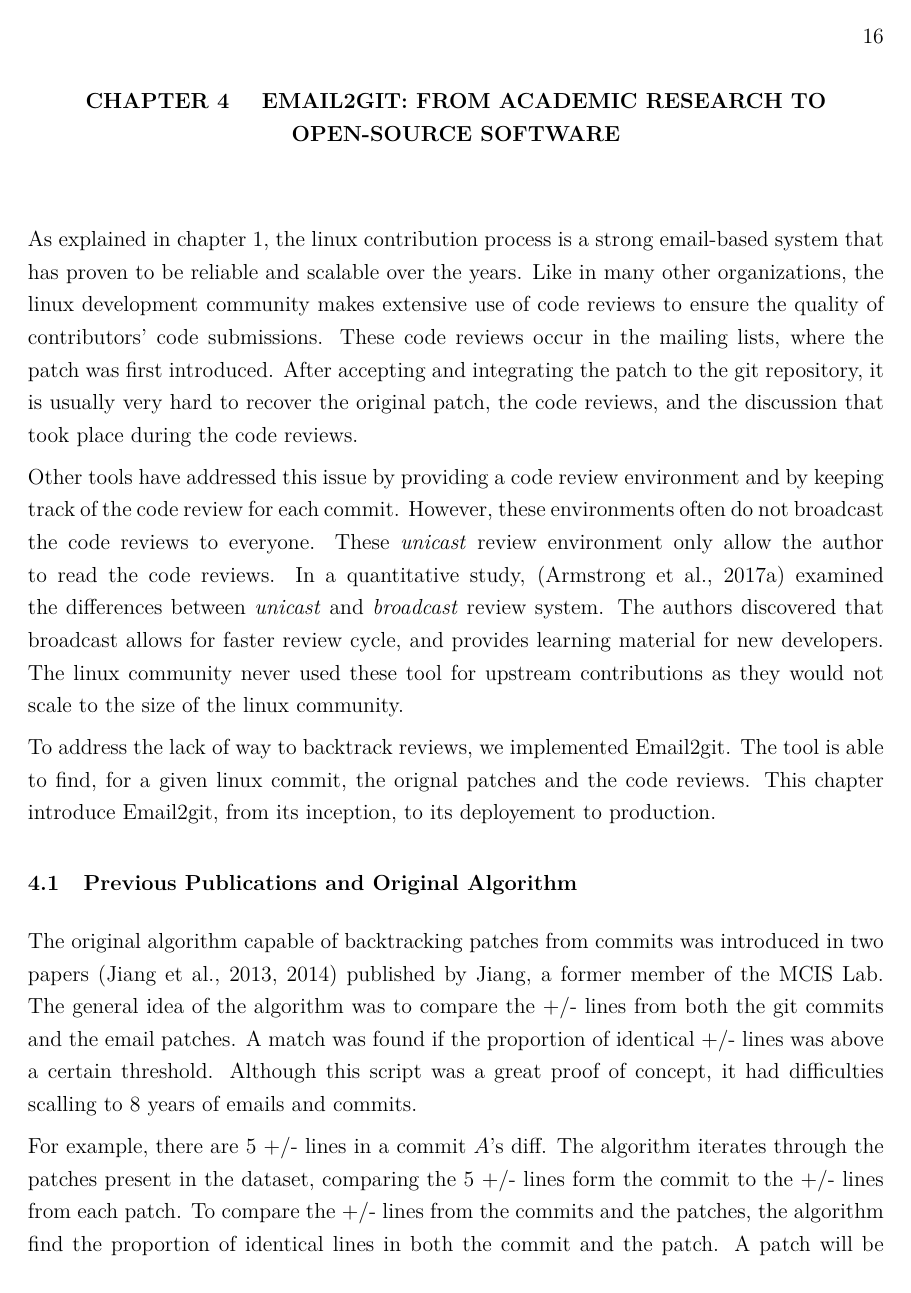
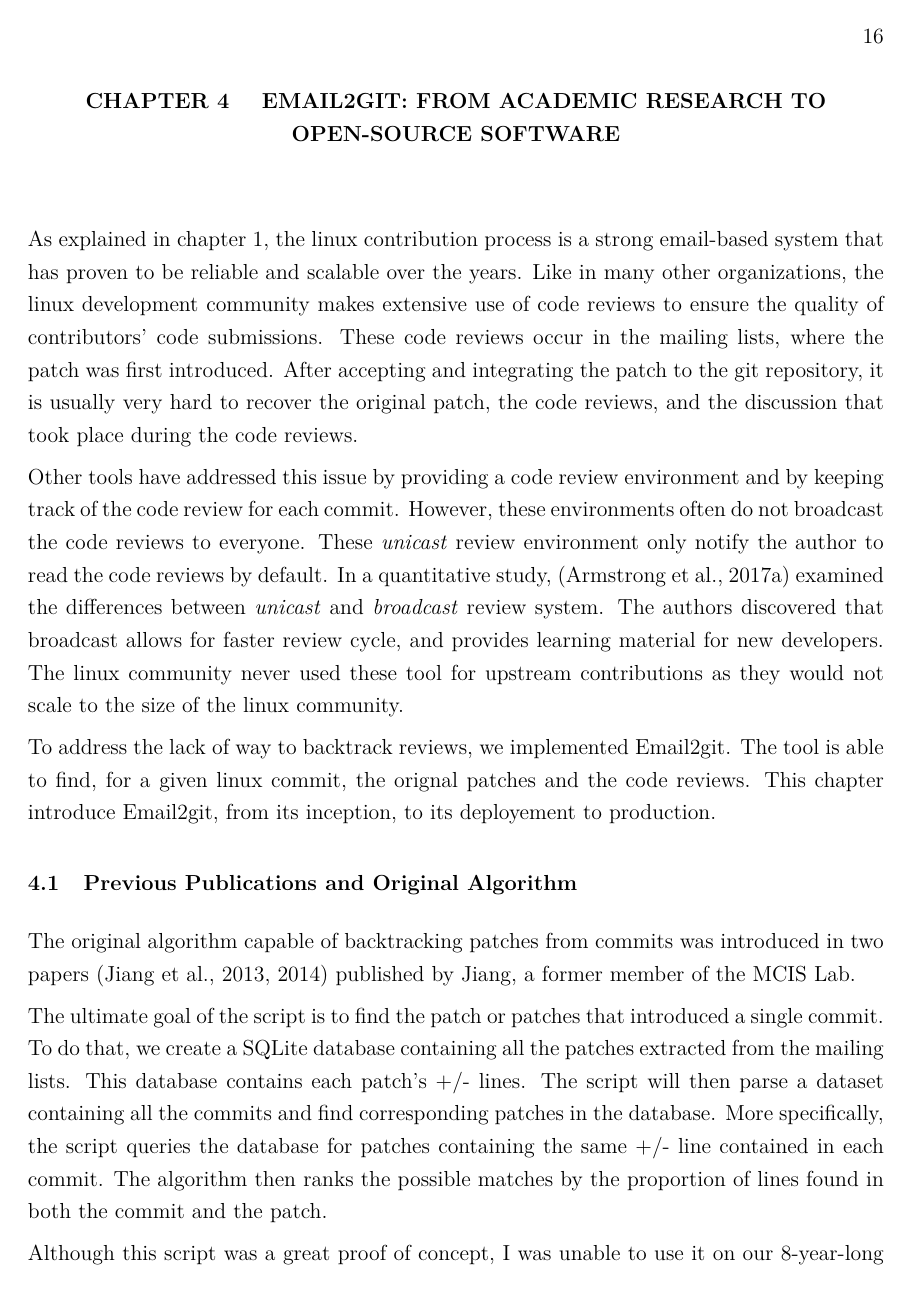
Before and after one commit to alexcourouble/Thesis, a LaTeX thesis (Document.tex, which reads 7-Theme2.tex): page 28 of 68 before the commit and page 29 of 69 after it. Compiled offline with pdfLaTeX.

Commit message:
New image and changes made to chapter 4.

```diff
--- a/7-Theme2.tex
+++ b/7-Theme2.tex
@@ -2,13 +2,17 @@
 
 As explained in \autoref{sec:Introduction}, the linux contribution process is a strong email-based system that has proven to be reliable and scalable over the years. Like in many other organizations, the linux development community makes extensive use of code reviews to ensure the quality of contributors' code submissions. These code reviews occur in the mailing lists, where the patch was first introduced. After accepting and integrating the patch to the git repository, it is usually very hard to recover the original patch, the code reviews, and the discussion that took place during the code reviews.
 
-Other tools have addressed this issue by providing a code review environment and by keeping track of the code review for each commit. However, these environments often do not broadcast the code reviews to everyone. These \textit{unicast} review environment only allow the author to read the code reviews. In a quantitative study, \citep{armstrong} examined the differences between \textit{unicast} and \textit{broadcast} review system. The authors discovered that broadcast allows for faster review cycle, and provides learning material for new developers. The linux community never used these tool for upstream contributions as they would not scale to the size of the linux community.
+Other tools have addressed this issue by providing a code review environment and by keeping track of the code review for each commit. However, these environments often do not broadcast the code reviews to everyone. These \textit{unicast} review environment only notify the author to read the code reviews by default. In a quantitative study, \citep{armstrong} examined the differences between \textit{unicast} and \textit{broadcast} review system. The authors discovered that broadcast allows for faster review cycle, and provides learning material for new developers. The linux community never used these tool for upstream contributions as they would not scale to the size of the linux community.
 
 
 To address the lack of way to backtrack reviews, we implemented Email2git. The tool is able to find, for a given linux commit, the orignal patches and the code reviews. This chapter introduce Email2git, from its inception, to its deployement to production.
 
 \section{Previous Publications and Original Algorithm}
 
-The original algorithm capable of backtracking patches from commits was introduced in two papers~\citep{msr13jojo,jiang14} published by Jiang, a former member of the MCIS Lab. The general idea of the algorithm was to compare the +/- lines from both the git commits and the email patches. A match was found if the proportion of identical +/- lines was above a certain threshold. Although this script was a great proof of concept, it had difficulties scalling to 8 years of emails and commits.
+The original algorithm capable of backtracking patches from commits was introduced in two papers~\citep{msr13jojo,jiang14} published by Jiang, a former member of the MCIS Lab.
 
-For example, there are 5 +/- lines in a commit $A$'s diff. The algorithm iterates through the patches present in the dataset, comparing the 5 +/- lines form the commit to the +/- lines from each patch. To compare the +/- lines from the commits and the patches, the algorithm find the proportion of identical lines in both the commit and the patch. A patch will be matched to commit $A$ if the proportion of identical lines is above a certain threshold.
+The ultimate goal of the script is to find the patch or patches that introduced a single commit. To do that, we create a SQLite database containing all the patches extracted from the mailing lists. This database contains each patch's +/- lines. The script will then parse a dataset containing all the commits and find corresponding patches in the database. More specifically, the script queries the database for patches containing the same +/- line contained in each commit. The algorithm then ranks the possible matches by the proportion of lines found in both the commit and the patch.
+
+% The general idea of the algorithm was to compare the +/- lines from both the accepted version of a patch and the email patches at the time of the review. A match was found if the proportion of identical +/- lines was above a certain threshold.
+
+Although this script was a great proof of concept, I was unable to use it on our 8-year-long dataset. Hence, we implemented a new algorithm based on the original algorithm capale of scaling to larger dataset. This new implementation is described in \autoref{sec:scalling}.
```
Also changed, not shown: Document.pdf, 7-Theme2.tex (14 more changed lines).
